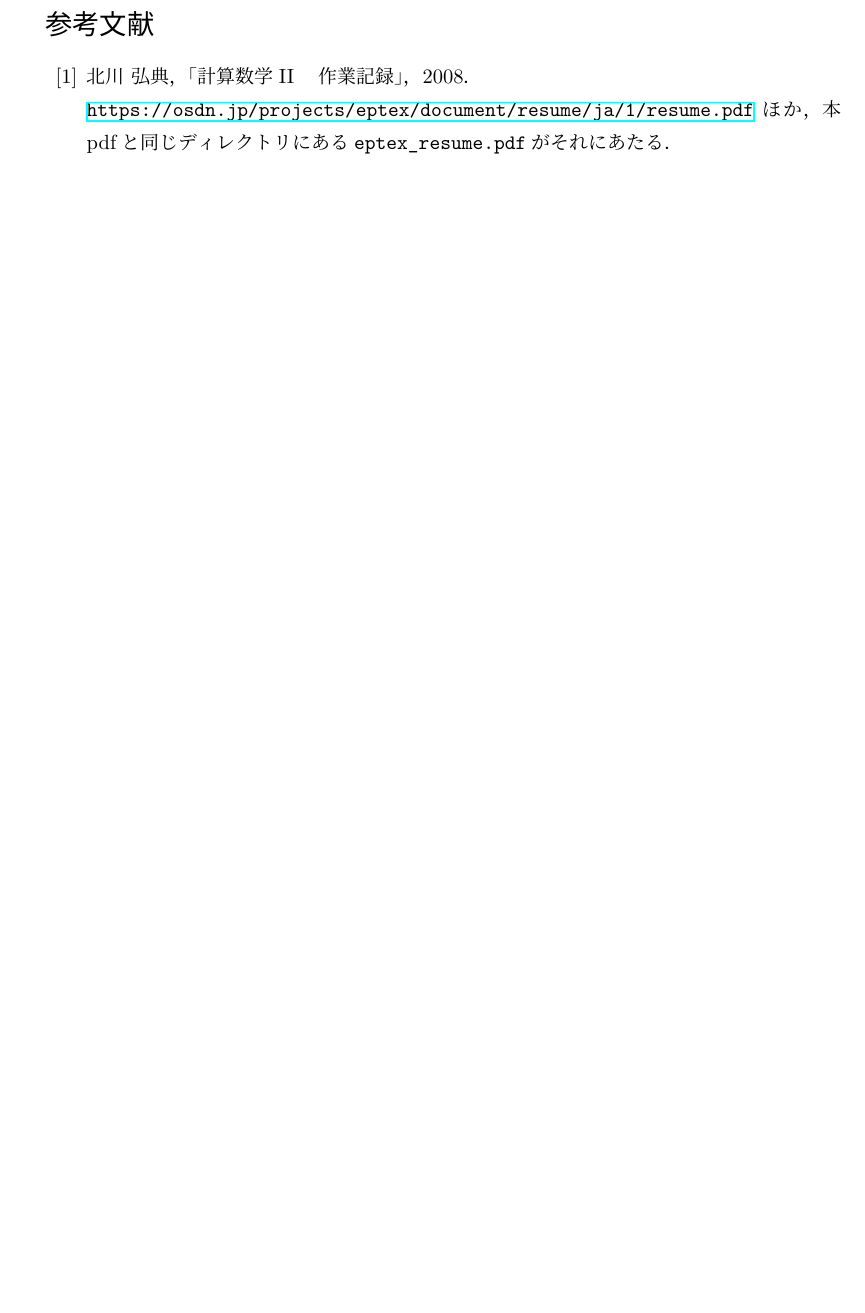
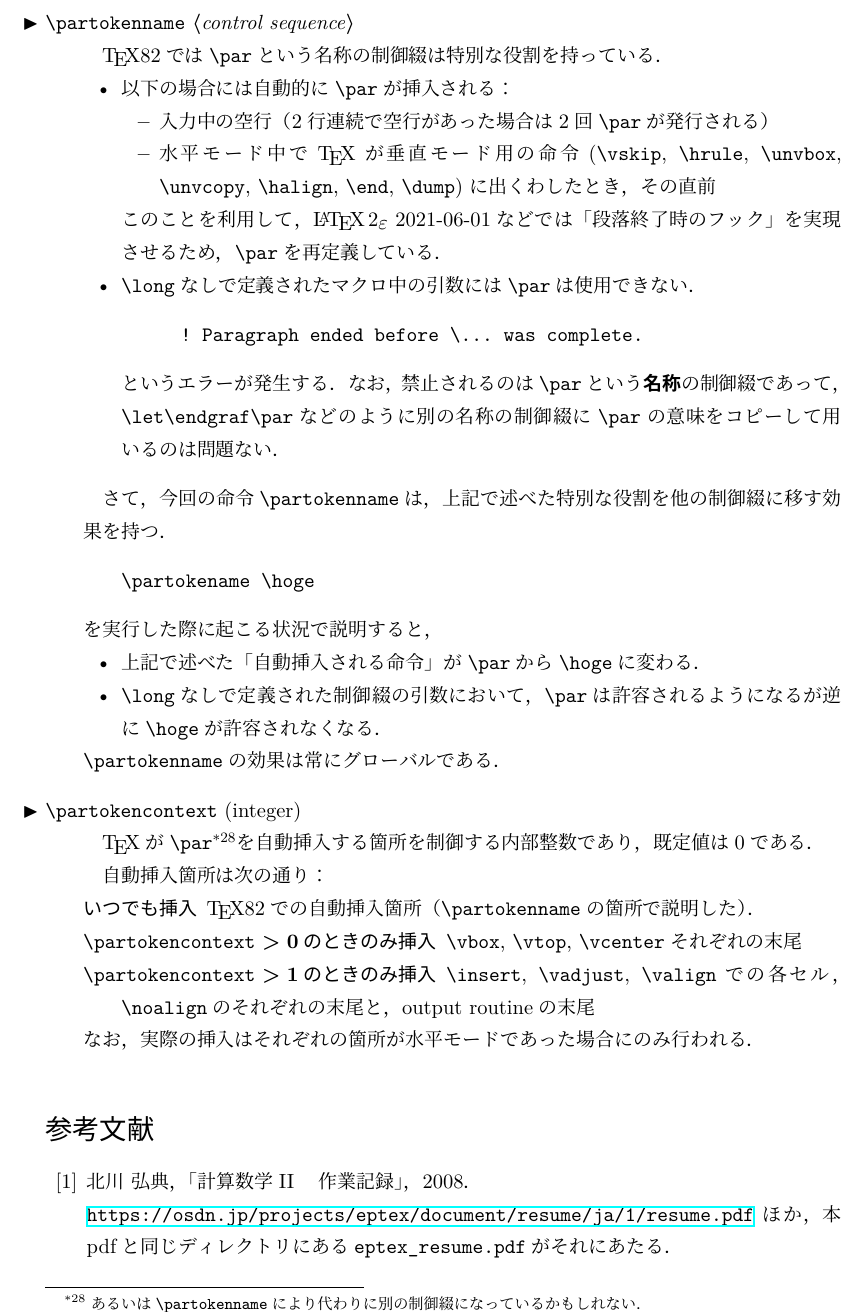
Before and after one commit to texjporg/ptex-manual, a LaTeX document (eptexdoc.tex): part of page 20 of 23 before the commit and part of page 20 of 24 after it, cut at the place of the change, the shorter picture padded with empty space. Compiled offline with pLaTeX and dvipdfmx.

Commit message:
\partokenname and \partokencontext (wip)

```diff
--- a/eptexdoc.tex
+++ b/eptexdoc.tex
@@ -1135,6 +1135,59 @@ abcfi\the\lastnodechar, abc\char"1C \the\lastnodechar
   マクロ展開の深さを示すprefixを出力する．例えば，深さ2のときは |~..| が表示される．
   なお，指定された数値以上の深さについてはマクロ展開のトレースを切り捨てる．
   % 実は，このchange file (tracingstacklevels.ch)は素の\pTeX にも適用されている．
+
+  %% 2021-07-25
+ \csitem[\.{partokenname} <control sequence>]
+  \TeX82では\.{par}という名称の制御綴は特別な役割を持っている．
+  \begin{itemize}
+    \item 以下の場合には自動的に\.{par}が挿入される：
+    \begin{itemize}
+      \item 入力中の空行（2行連続で空行があった場合は2回\.{par}が発行される）
+      \item 水平モード中で\TeX が垂直モード用の命令
+      (\.{vskip}, \.{hrule}, \.{unvbox}, \.{unvcopy}, \.{halign}, \.{end}, \.{dump})
+      に出くわしたとき，その直前
+    \end{itemize}
+    このことを利用して，\LaTeXe~2021-06-01などでは「段落終了時のフック」を
+    実現させるため，\.{par}を再定義している．
+    \item \.{long}なしで定義されたマクロ中の引数には\.{par}は使用できない．
+\begin{verbatim}
+  ! Paragraph ended before \... was complete.
+\end{verbatim}
+    というエラーが発生する．
+    なお，禁止されるのは\.{par}という\emph{名称}の制御綴であって，
+    \verb+\let\endgraf\par+などのように別の名称の制御綴に
+    \.{par}の意味をコピーして用いるのは問題ない．
+  \end{itemize}
+
+  \medskip
+  さて，今回の命令\.{partokenname}は，上記で述べた特別な役割を他の制御綴に移す効果を持つ．
+  \begin{quote}
+	\verb+\partokename \hoge+
+  \end{quote}
+  を実行した際に起こる状況で説明すると，
+  \begin{itemize}
+    \item 上記で述べた「自動挿入される命令」が\.{par}から\.{hoge}に変わる．
+    \item \.{long}なしで定義された制御綴の引数において，\.{par}は許容されるようになるが
+    逆に\.{hoge}が許容されなくなる．
+  \end{itemize}
+  \.{partokenname}の効果は常にグローバルである．
+
+ \csitem[\.{partokencontext} (integer)]
+  \TeX が\.{par}\footnote{あるいは\.{partokenname}により代わりに別の制御綴になっているかもしれない．}を
+  自動挿入する箇所を制御する内部整数であり，既定値は0である．
+
+  自動挿入箇所は次の通り：
+  \begin{description}
+    \item[いつでも挿入] \TeX82での自動挿入箇所（\.{partokenname}の箇所で説明した）．
+    \item[$\.{partokencontext}>0$のときのみ挿入]
+      \.{vbox}, \.{vtop}, \.{vcenter}それぞれの末尾
+    \item[$\.{partokencontext}>1$のときのみ挿入]
+      \.{insert}, \.{vadjust}, \.{valign}での各セル，\.{noalign}のそれぞれの末尾と，
+    output routineの末尾
+  \end{description}
+  なお，実際の挿入はそれぞれの箇所が水平モードであった場合にのみ行われる．
+
+
 \end{cslist}
 
 
```
Also changed, not shown: eptexdoc.tex (2 more changed lines).
